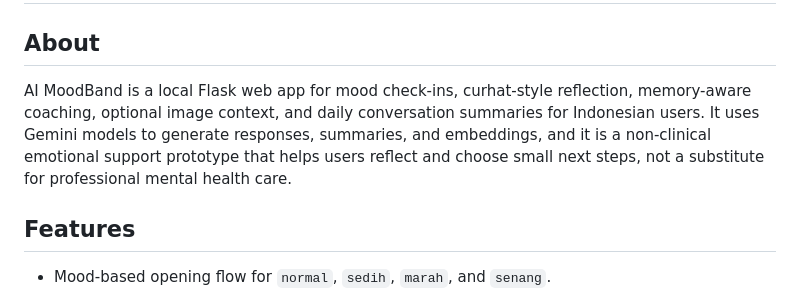
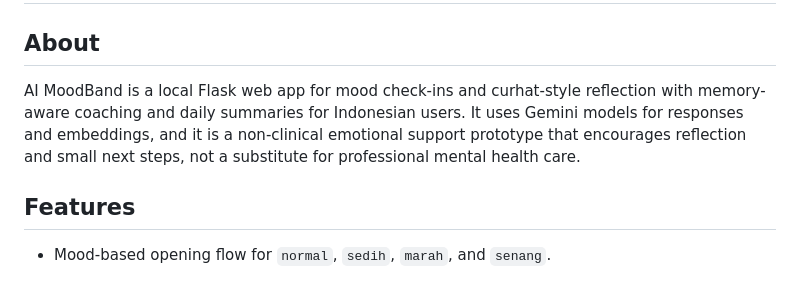
Before and after one commit to Ditt-A/AI-MoodBand, a Markdown page: README.md, the part around the change. Rendered like a GitHub page.

Commit message:
docs: refine About section wording
Agent-Logs-Url: https://github.com/Ditt-A/AI-MoodBand/sessions/e32a6f21-8000-41d1-997b-ef44c938d5f2

Co-authored-by: Ditt-A <199460020+Ditt-A@users.noreply.github.com>

```diff
--- a/README.md
+++ b/README.md
@@ -2,7 +2,7 @@
 
 ## About
 
-AI MoodBand is a local Flask web app for mood check-ins, curhat-style reflection, memory-aware coaching, optional image context, and daily conversation summaries for Indonesian users. It uses Gemini models to generate responses, summaries, and embeddings, and it is a non-clinical emotional support prototype that helps users reflect and choose small next steps, not a substitute for professional mental health care.
+AI MoodBand is a local Flask web app for mood check-ins and curhat-style reflection with memory-aware coaching and daily summaries for Indonesian users. It uses Gemini models for responses and embeddings, and it is a non-clinical emotional support prototype that encourages reflection and small next steps, not a substitute for professional mental health care.
 
 ## Features
 
```
